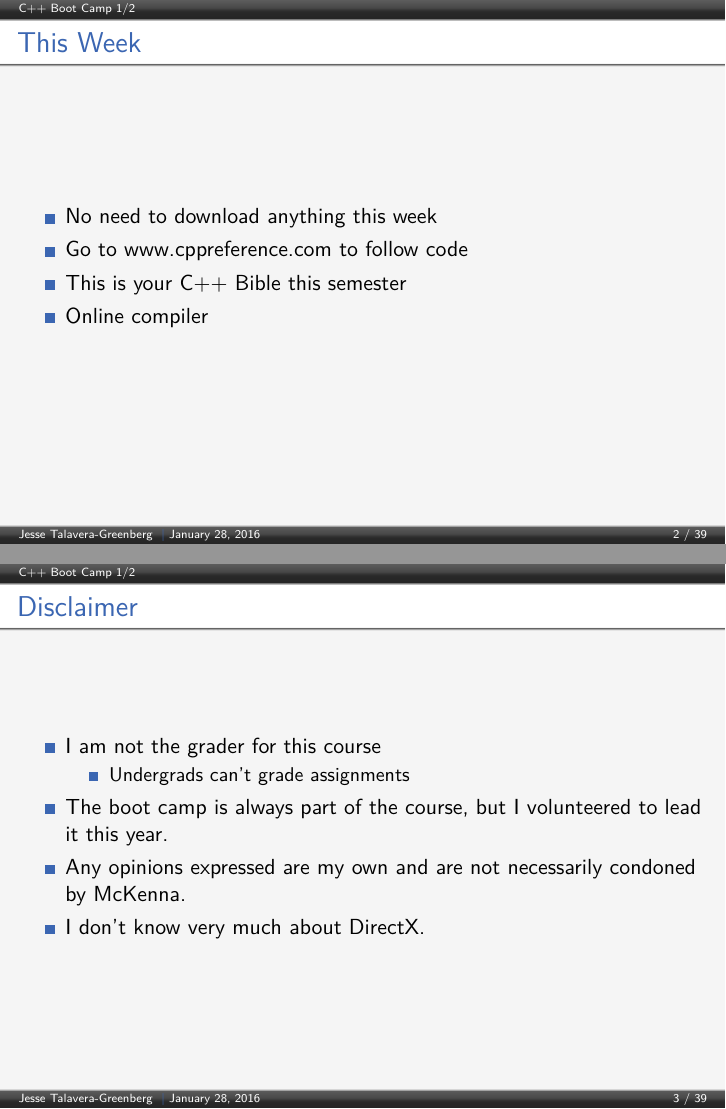
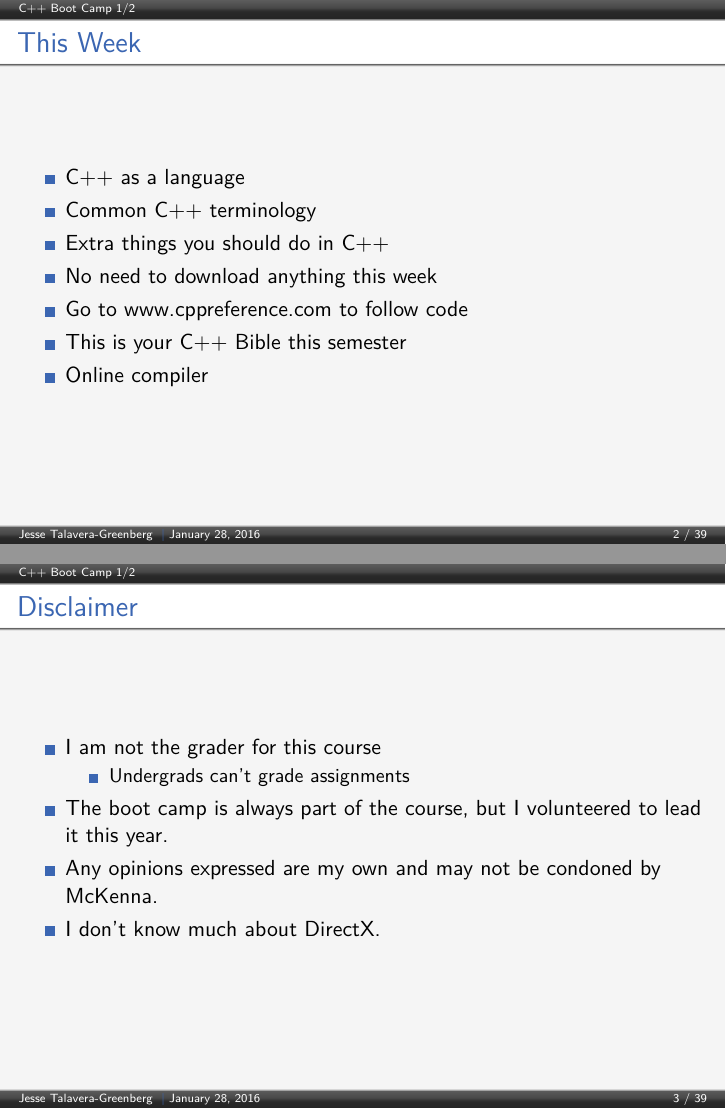
Before and after one commit to JesseTG/CPP-Boot-Camp, LaTeX slides (part-1.tex): pages 2 and 3 of 39, joined at a grey line. Compiled offline with pdfLaTeX.

Commit message:
Clarify summary and disclaimer

```diff
--- a/part-1.tex
+++ b/part-1.tex
@@ -49,6 +49,9 @@
 \begin{frame}
 \frametitle{This Week}
   \begin{itemize}
+    \item C++ as a language
+    \item Common C++ terminology
+    \item Extra things you should do in C++
     \item No need to download anything this week
     \item Go to \href{www.cppreference.com}{www.cppreference.com} to follow code
     \item This is your C++ Bible this semester
@@ -64,8 +67,8 @@
             \item Undergrads can't grade assignments
         \end{itemize}
         \item The boot camp is always part of the course, but I volunteered to lead it this year.
-        \item Any opinions expressed are my own and are not necessarily condoned by McKenna.
-        \item I don't know very much about DirectX.
+        \item Any opinions expressed are my own and may not be condoned by McKenna.
+        \item I don't know much about DirectX.
     \end{itemize}
 \end{frame}
 
```
Also changed, not shown: part-1.tex (2 more changed lines).
